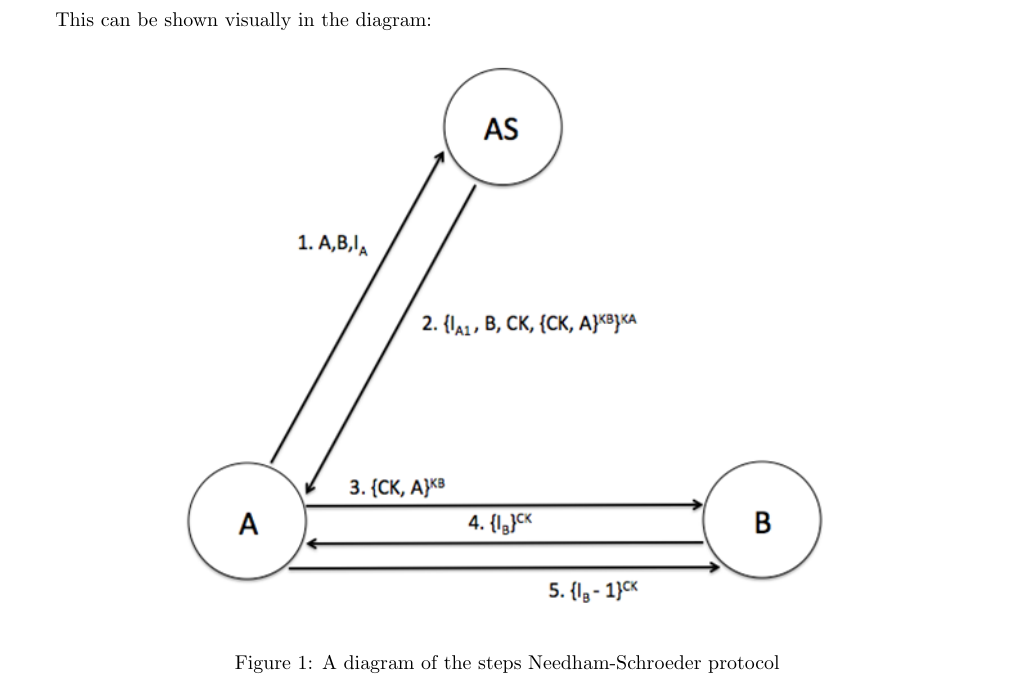
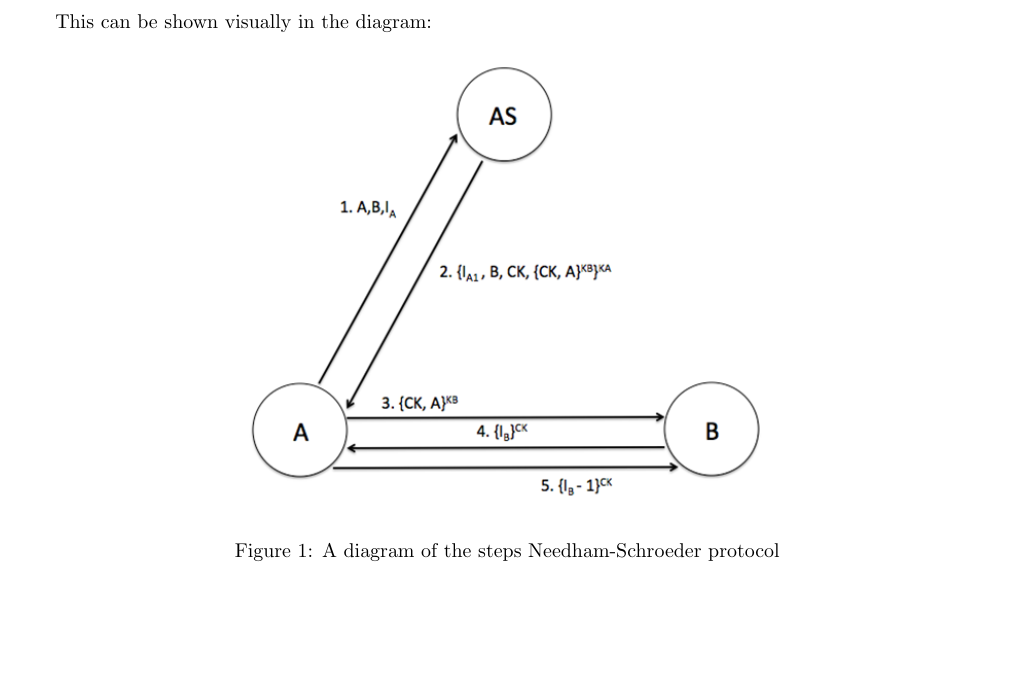
Before and after one commit to EdmundGoodman/security-protocols, a LaTeX document (main.tex): part of page 5 of 10 before the commit and part of page 4 of 10 after it, cut so that both start at the same text, the shorter picture padded with empty space. Compiled offline with pdfLaTeX.

Commit message:
Mostly finished porting across from word document

```diff
--- a/main.tex
+++ b/main.tex
@@ -195,7 +195,7 @@ The Needham-Schroeder protocol is:
 This can be shown visually in the diagram:
 \begin{figure}[ht]
     \centering
-    \includegraphics[width=0.75\textwidth]{protocolDiagram.png}
+    \includegraphics[width=0.6\textwidth]{protocolDiagram.png}
     \caption{A diagram of the steps Needham-Schroeder protocol}
     \label{fig:protocolDiagram}
 \end{figure}
```
Also changed, not shown: main.pdf, main.tex (4 more changed lines).
